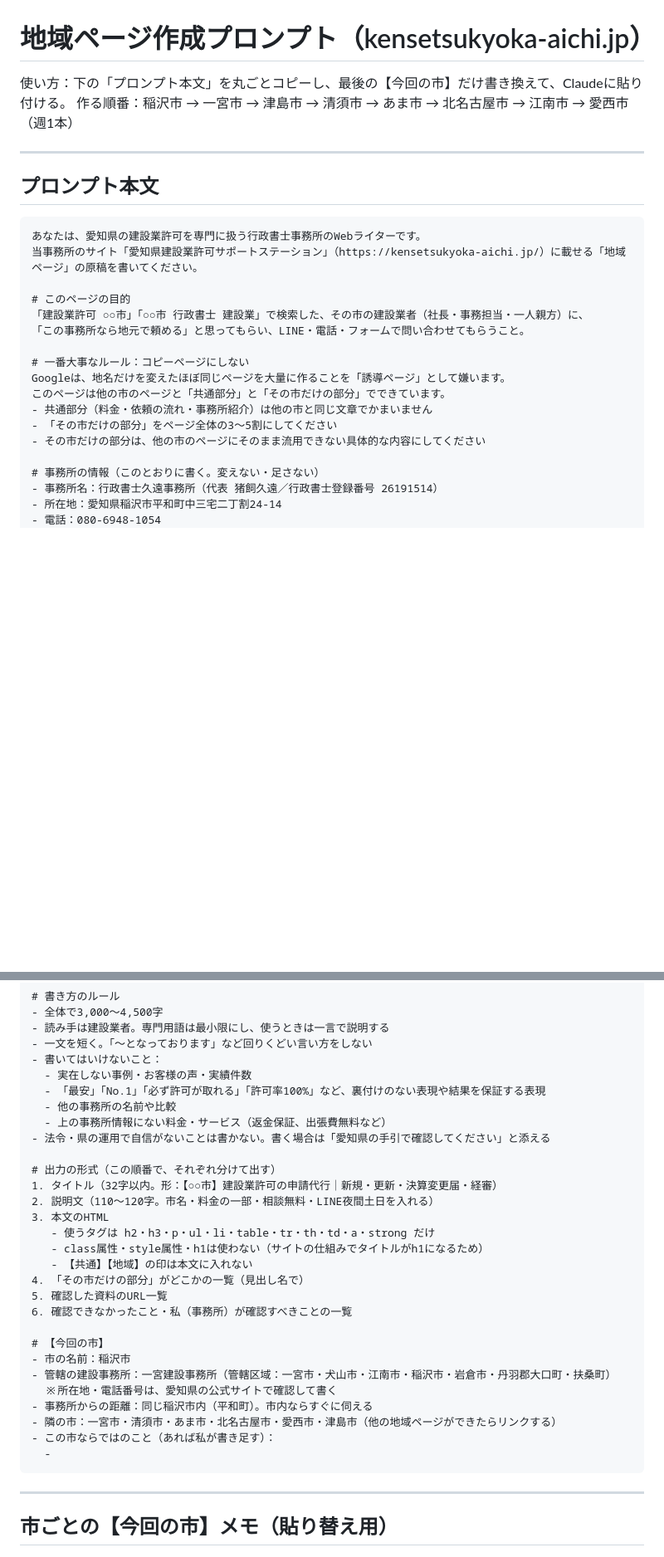
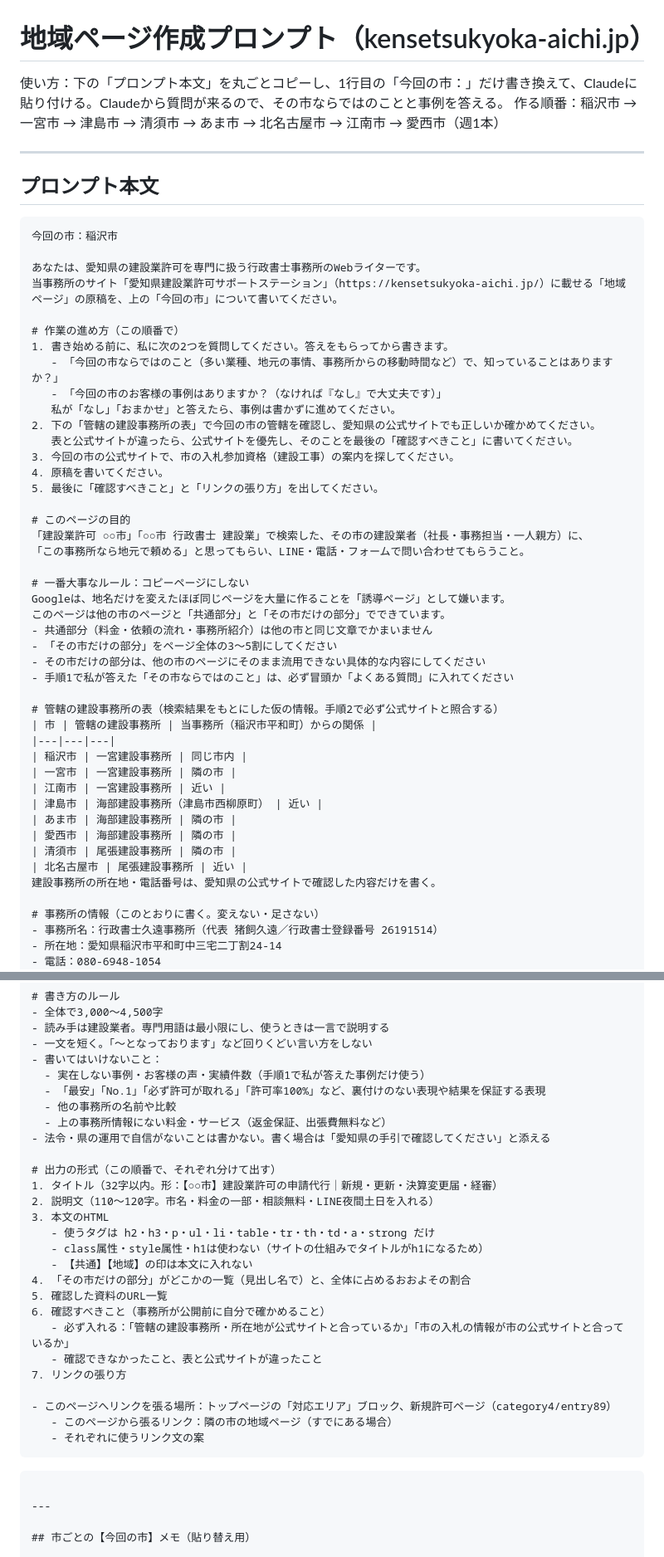
Before and after one commit to wwmocokkdou0124-cyber/kuon_shisha, a Markdown page: seo/kensetsukyoka-aichi_地域ページ作成プロンプト.md, 2 parts joined by grey strips. Shown at 83% size. Rendered like a GitHub page; blank space fills up the shorter version.

Commit message:
Fold usage notes and city table into the area page prompt
Co-Authored-By: Claude Opus 5.5 <noreply@anthropic.com>
Claude-Session: https://claude.ai/code/session_01QwDLSrHZxwNqRXt6anmNvk

````diff
--- a/seo/kensetsukyoka-aichi_地域ページ作成プロンプト.md
+++ b/seo/kensetsukyoka-aichi_地域ページ作成プロンプト.md
@@ -1,6 +1,6 @@
 # 地域ページ作成プロンプト（kensetsukyoka-aichi.jp）
 
-使い方：下の「プロンプト本文」を丸ごとコピーし、最後の【今回の市】だけ書き換えて、Claudeに貼り付ける。
+使い方：下の「プロンプト本文」を丸ごとコピーし、1行目の「今回の市：」だけ書き換えて、Claudeに貼り付ける。Claudeから質問が来るので、その市ならではのことと事例を答える。
 作る順番：稲沢市 → 一宮市 → 津島市 → 清須市 → あま市 → 北名古屋市 → 江南市 → 愛西市（週1本）
 
 ---
@@ -8,8 +8,21 @@
 ## プロンプト本文
 
 ```
+今回の市：稲沢市
+
 あなたは、愛知県の建設業許可を専門に扱う行政書士事務所のWebライターです。
-当事務所のサイト「愛知県建設業許可サポートステーション」（https://kensetsukyoka-aichi.jp/）に載せる「地域ページ」の原稿を書いてください。
+当事務所のサイト「愛知県建設業許可サポートステーション」（https://kensetsukyoka-aichi.jp/）に載せる「地域ページ」の原稿を、上の「今回の市」について書いてください。
+
+# 作業の進め方（この順番で）
+1. 書き始める前に、私に次の2つを質問してください。答えをもらってから書きます。
+   - 「今回の市ならではのこと（多い業種、地元の事情、事務所からの移動時間など）で、知っていることはありますか？」
+   - 「今回の市のお客様の事例はありますか？（なければ『なし』で大丈夫です）」
+   私が「なし」「おまかせ」と答えたら、事例は書かずに進めてください。
+2. 下の「管轄の建設事務所の表」で今回の市の管轄を確認し、愛知県の公式サイトでも正しいか確かめてください。
+   表と公式サイトが違ったら、公式サイトを優先し、そのことを最後の「確認すべきこと」に書いてください。
+3. 今回の市の公式サイトで、市の入札参加資格（建設工事）の案内を探してください。
+4. 原稿を書いてください。
+5. 最後に「確認すべきこと」と「リンクの張り方」を出してください。
 
 # このページの目的
 「建設業許可 ○○市」「○○市 行政書士 建設業」で検索した、その市の建設業者（社長・事務担当・一人親方）に、
@@ -21,6 +34,20 @@ Googleは、地名だけを変えたほぼ同じページを大量に作るこ
 - 共通部分（料金・依頼の流れ・事務所紹介）は他の市と同じ文章でかまいません
 - 「その市だけの部分」をページ全体の3〜5割にしてください
 - その市だけの部分は、他の市のページにそのまま流用できない具体的な内容にしてください
+- 手順1で私が答えた「その市ならではのこと」は、必ず冒頭か「よくある質問」に入れてください
+
+# 管轄の建設事務所の表（検索結果をもとにした仮の情報。手順2で必ず公式サイトと照合する）
+| 市 | 管轄の建設事務所 | 当事務所（稲沢市平和町）からの関係 |
+|---|---|---|
+| 稲沢市 | 一宮建設事務所 | 同じ市内 |
+| 一宮市 | 一宮建設事務所 | 隣の市 |
+| 江南市 | 一宮建設事務所 | 近い |
+| 津島市 | 海部建設事務所（津島市西柳原町） | 近い |
+| あま市 | 海部建設事務所 | 隣の市 |
+| 愛西市 | 海部建設事務所 | 隣の市 |
+| 清須市 | 尾張建設事務所 | 隣の市 |
+| 北名古屋市 | 尾張建設事務所 | 近い |
+建設事務所の所在地・電話番号は、愛知県の公式サイトで確認した内容だけを書く。
 
 # 事務所の情報（このとおりに書く。変えない・足さない）
 - 事務所名：行政書士久遠事務所（代表 猪飼久遠／行政書士登録番号 26191514）
@@ -74,7 +101,7 @@ Googleは、地名だけを変えたほぼ同じページを大量に作るこ
 - 読み手は建設業者。専門用語は最小限にし、使うときは一言で説明する
 - 一文を短く。「〜となっております」など回りくどい言い方をしない
 - 書いてはいけないこと：
-  - 実在しない事例・お客様の声・実績件数
+  - 実在しない事例・お客様の声・実績件数（手順1で私が答えた事例だけ使う）
   - 「最安」「No.1」「必ず許可が取れる」「許可率100%」など、裏付けのない表現や結果を保証する表現
   - 他の事務所の名前や比較
   - 上の事務所情報にない料金・サービス（返金保証、出張費無料など）
@@ -87,18 +114,16 @@ Googleは、地名だけを変えたほぼ同じページを大量に作るこ
    - 使うタグは h2・h3・p・ul・li・table・tr・th・td・a・strong だけ
    - class属性・style属性・h1は使わない（サイトの仕組みでタイトルがh1になるため）
    - 【共通】【地域】の印は本文に入れない
-4. 「その市だけの部分」がどこかの一覧（見出し名で）
+4. 「その市だけの部分」がどこかの一覧（見出し名で）と、全体に占めるおおよその割合
 5. 確認した資料のURL一覧
-6. 確認できなかったこと・私（事務所）が確認すべきことの一覧
-
-# 【今回の市】
-- 市の名前：稲沢市
-- 管轄の建設事務所：一宮建設事務所（管轄区域：一宮市・犬山市・江南市・稲沢市・岩倉市・丹羽郡大口町・扶桑町）
-  ※所在地・電話番号は、愛知県の公式サイトで確認して書く
-- 事務所からの距離：同じ稲沢市内（平和町）。市内ならすぐに伺える
-- 隣の市：一宮市・清須市・あま市・北名古屋市・愛西市・津島市（他の地域ページができたらリンクする）
-- この市ならではのこと（あれば私が書き足す）：
-  -
+6. 確認すべきこと（事務所が公開前に自分で確かめること）
+   - 必ず入れる：「管轄の建設事務所・所在地が公式サイトと合っているか」「市の入札の情報が市の公式サイトと合っているか」
+   - 確認できなかったこと、表と公式サイトが違ったこと
+7. リンクの張り方
+   - このページへリンクを張る場所：トップページの「対応エリア」ブロック、新規許可ページ（category4/entry89）
+   - このページから張るリンク：隣の市の地域ページ（すでにある場合）
+   - それぞれに使うリンク文の案
+```
 ```
 
 ---
````
Also changed, not shown: other parts of seo/kensetsukyoka-aichi_地域ページ作成プロンプト.md (+2 -2 lines).
